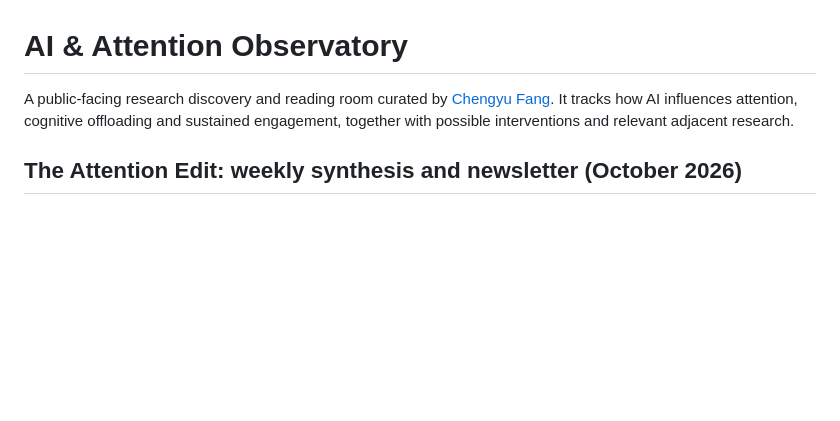
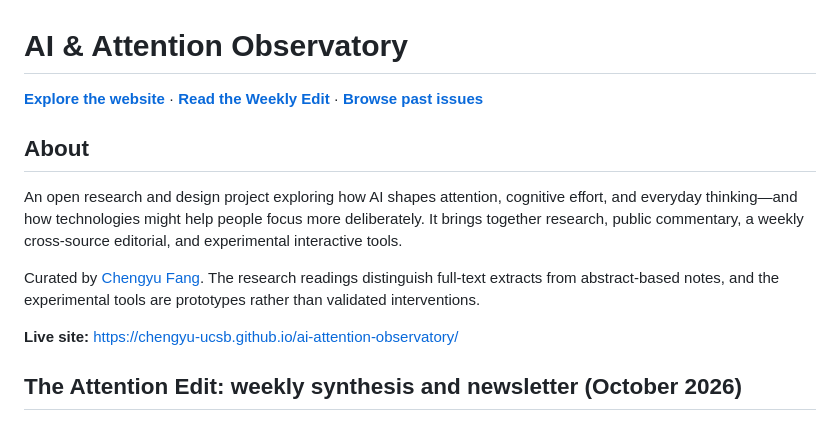
Before and after one commit to chengyu-ucsb/ai-attention-observatory, a Markdown page: README.md, the part around the change. Drawn GitHub-style; blank space fills up the shorter version.

Commit message:
Add concise project About and prominent live website links to GitHub README

```diff
--- a/README.md
+++ b/README.md
@@ -1,6 +1,15 @@
 # AI & Attention Observatory
 
-A public-facing research discovery and reading room curated by [Chengyu Fang](https://chengyufang.org/). It tracks how AI influences attention, cognitive offloading and sustained engagement, together with possible interventions and relevant adjacent research.
+**[Explore the website](https://chengyu-ucsb.github.io/ai-attention-observatory/)** · **[Read the Weekly Edit](https://chengyu-ucsb.github.io/ai-attention-observatory/#issue)** · **[Browse past issues](https://chengyu-ucsb.github.io/ai-attention-observatory/issues/)**
+
+## About
+
+An open research and design project exploring how AI shapes attention, cognitive effort, and everyday thinking—and how technologies might help people focus more deliberately. It brings together research, public commentary, a weekly cross-source editorial, and experimental interactive tools.
+
+Curated by [Chengyu Fang](https://chengyufang.org/). The research readings distinguish full-text extracts from abstract-based notes, and the experimental tools are prototypes rather than validated interventions.
+
+**Live site:** https://chengyu-ucsb.github.io/ai-attention-observatory/
+
 
 ## The Attention Edit: weekly synthesis and newsletter (October 2026)
 
```
